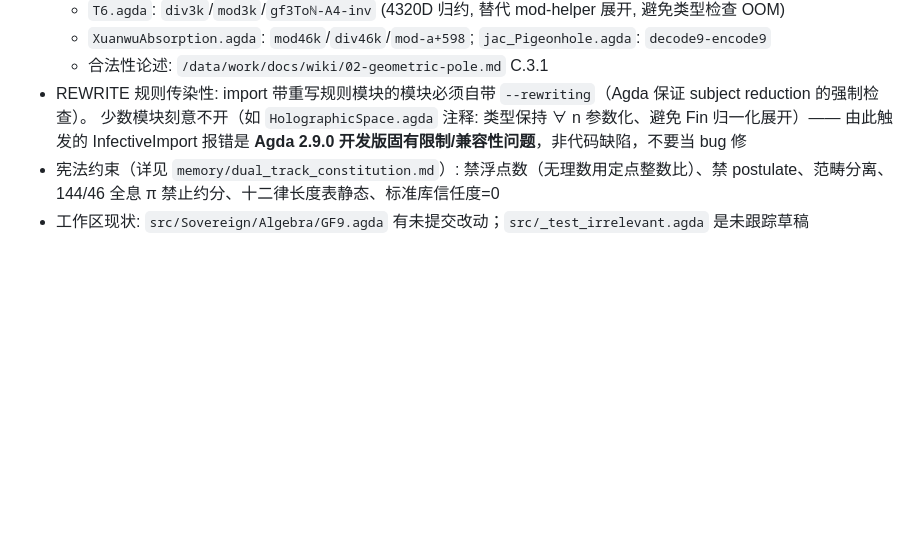
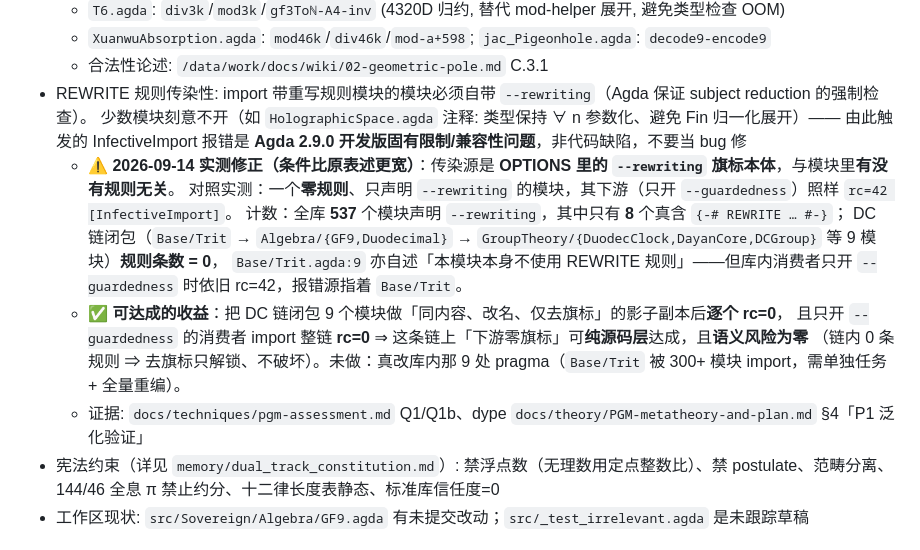
Before and after one commit to triqchem-lab/discrete-mathematics, a Markdown page: AGENTS.md, the part around the change. GitHub-like rendering; blank space fills up the shorter version.

```diff
--- a/AGENTS.md
+++ b/AGENTS.md
@@ -49,6 +49,15 @@ Agda 形式化证明 + Python 工程验证双轨制。
 - REWRITE 规则传染性: import 带重写规则模块的模块必须自带 `--rewriting`（Agda 保证 subject reduction 的强制检查）。
   少数模块刻意不开（如 `HolographicSpace.agda` 注释: 类型保持 ∀ n 参数化、避免 Fin 归一化展开）——
   由此触发的 InfectiveImport 报错是 **Agda 2.9.0 开发版固有限制/兼容性问题**，非代码缺陷，不要当 bug 修
+  - ⚠ **2026-09-14 实测修正（条件比原表述更宽）**：传染源是 **OPTIONS 里的 `--rewriting` 旗标本体**，与模块里**有没有规则无关**。
+    对照实测：一个**零规则**、只声明 `--rewriting` 的模块，其下游（只开 `--guardedness`）照样 `rc=42 [InfectiveImport]`。
+    计数：全库 **537** 个模块声明 `--rewriting`，其中只有 **8** 个真含 `{-# REWRITE … #-}`；
+    DC 链闭包（`Base/Trit` → `Algebra/{GF9,Duodecimal}` → `GroupTheory/{DuodecClock,DayanCore,DCGroup}` 等 9 模块）**规则条数 = 0**，
+    `Base/Trit.agda:9` 亦自述「本模块本身不使用 REWRITE 规则」——但库内消费者只开 `--guardedness` 时依旧 rc=42，报错源指着 `Base/Trit`。
+  - ✅ **可达成的收益**：把 DC 链闭包 9 个模块做「同内容、改名、仅去旗标」的影子副本后**逐个 rc=0**，
+    且只开 `--guardedness` 的消费者 import 整链 **rc=0** ⇒ 这条链上「下游零旗标」可**纯源码层**达成，且**语义风险为零**
+    （链内 0 条规则 ⇒ 去旗标只解锁、不破坏）。未做：真改库内那 9 处 pragma（`Base/Trit` 被 300+ 模块 import，需单独任务 + 全量重编）。
+  - 证据: `docs/techniques/pgm-assessment.md` Q1/Q1b、dype `docs/theory/PGM-metatheory-and-plan.md` §4「P1 泛化验证」
 - 宪法约束（详见 `memory/dual_track_constitution.md`）: 禁浮点数（无理数用定点整数比）、禁 postulate、范畴分离、144/46 全息 π 禁止约分、十二律长度表静态、标准库信任度=0
 - 工作区现状: `src/Sovereign/Algebra/GF9.agda` 有未提交改动；`src/_test_irrelevant.agda` 是未跟踪草稿
 
```
Also changed, not shown: docs/techniques/pgm-assessment.md (+30 -0 lines).
